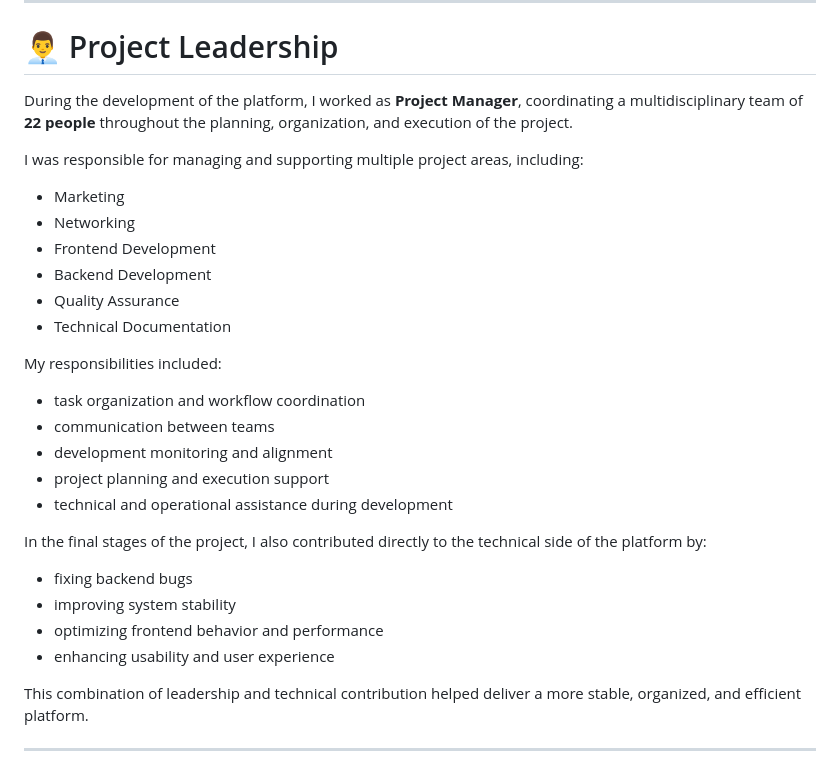
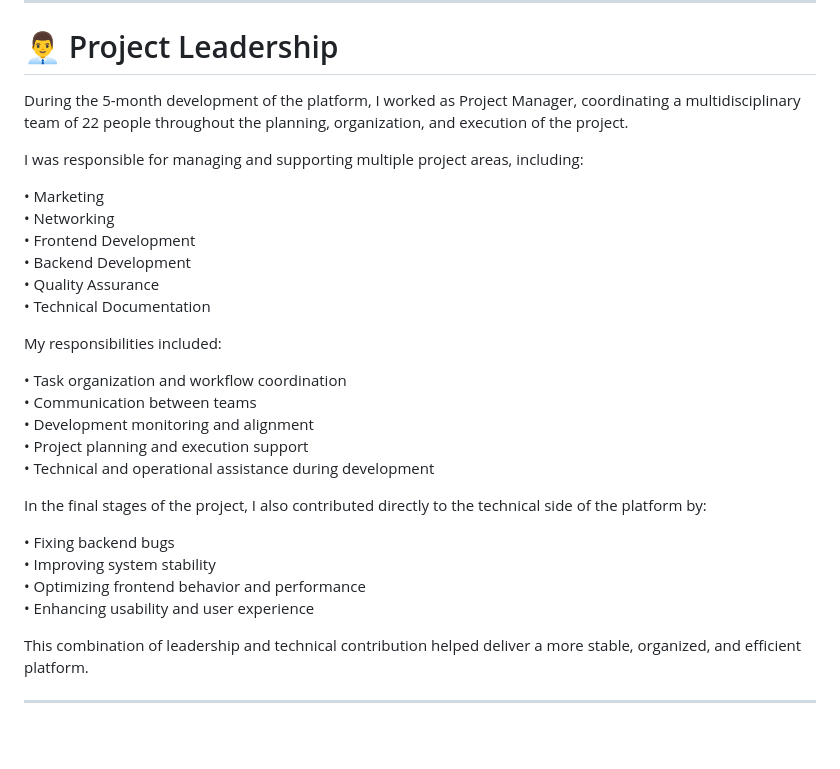
Before and after one commit to hugoandradedev/parque-ecologico, a Markdown page: README.md, the part around the change. Rendered like a GitHub page; blank space fills up the shorter version.

```diff
--- a/README.md
+++ b/README.md
@@ -55,31 +55,31 @@ The initiative reinforces the importance of Parque Ecológico Mário do Canto as
 
 # 👨‍💼 Project Leadership
 
-During the development of the platform, I worked as **Project Manager**, coordinating a multidisciplinary team of **22 people** throughout the planning, organization, and execution of the project.
+During the 5-month development of the platform, I worked as Project Manager, coordinating a multidisciplinary team of 22 people throughout the planning, organization, and execution of the project.
 
 I was responsible for managing and supporting multiple project areas, including:
 
-- Marketing
-- Networking
-- Frontend Development
-- Backend Development
-- Quality Assurance
-- Technical Documentation
+• Marketing
+• Networking
+• Frontend Development
+• Backend Development
+• Quality Assurance
+• Technical Documentation
 
 My responsibilities included:
 
-- task organization and workflow coordination
-- communication between teams
-- development monitoring and alignment
-- project planning and execution support
-- technical and operational assistance during development
+• Task organization and workflow coordination
+• Communication between teams
+• Development monitoring and alignment
+• Project planning and execution support
+• Technical and operational assistance during development
 
 In the final stages of the project, I also contributed directly to the technical side of the platform by:
 
-- fixing backend bugs
-- improving system stability
-- optimizing frontend behavior and performance
-- enhancing usability and user experience
+• Fixing backend bugs
+• Improving system stability
+• Optimizing frontend behavior and performance
+• Enhancing usability and user experience
 
 This combination of leadership and technical contribution helped deliver a more stable, organized, and efficient platform.
 
```
